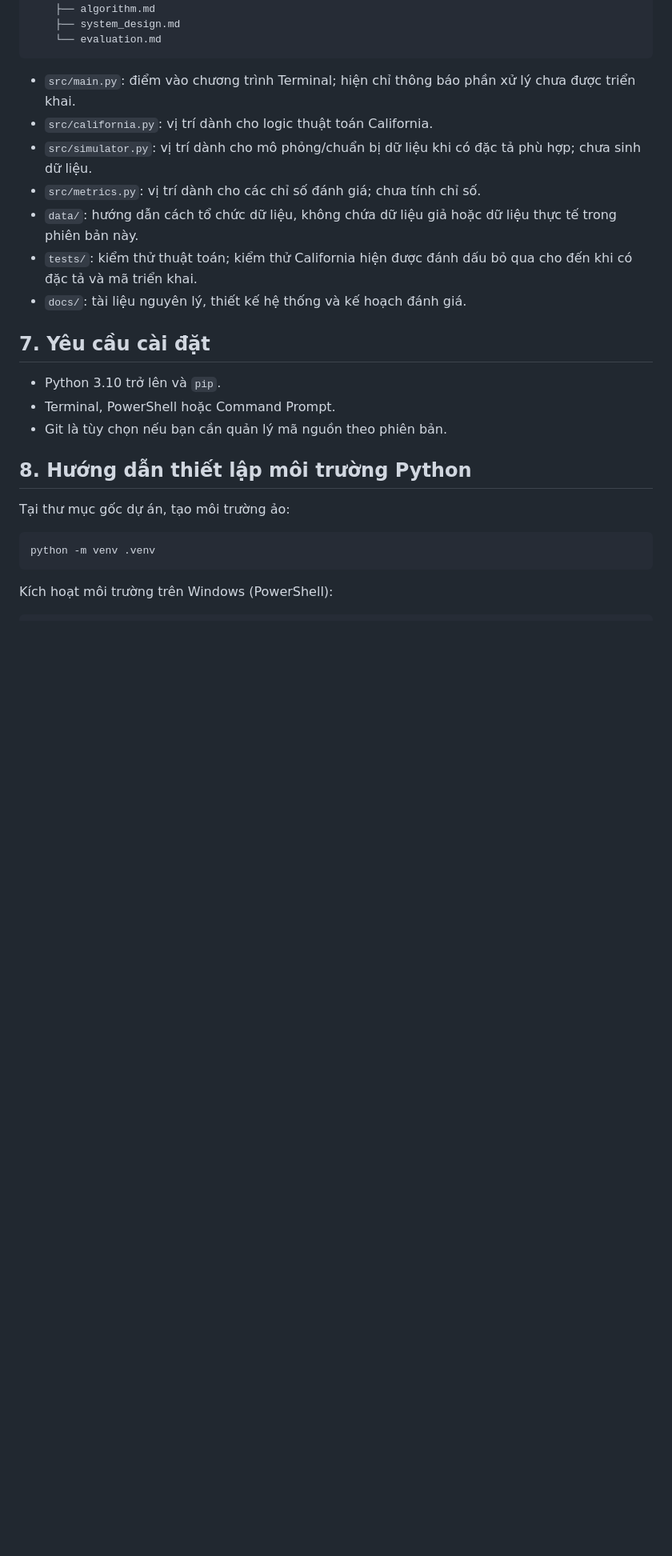
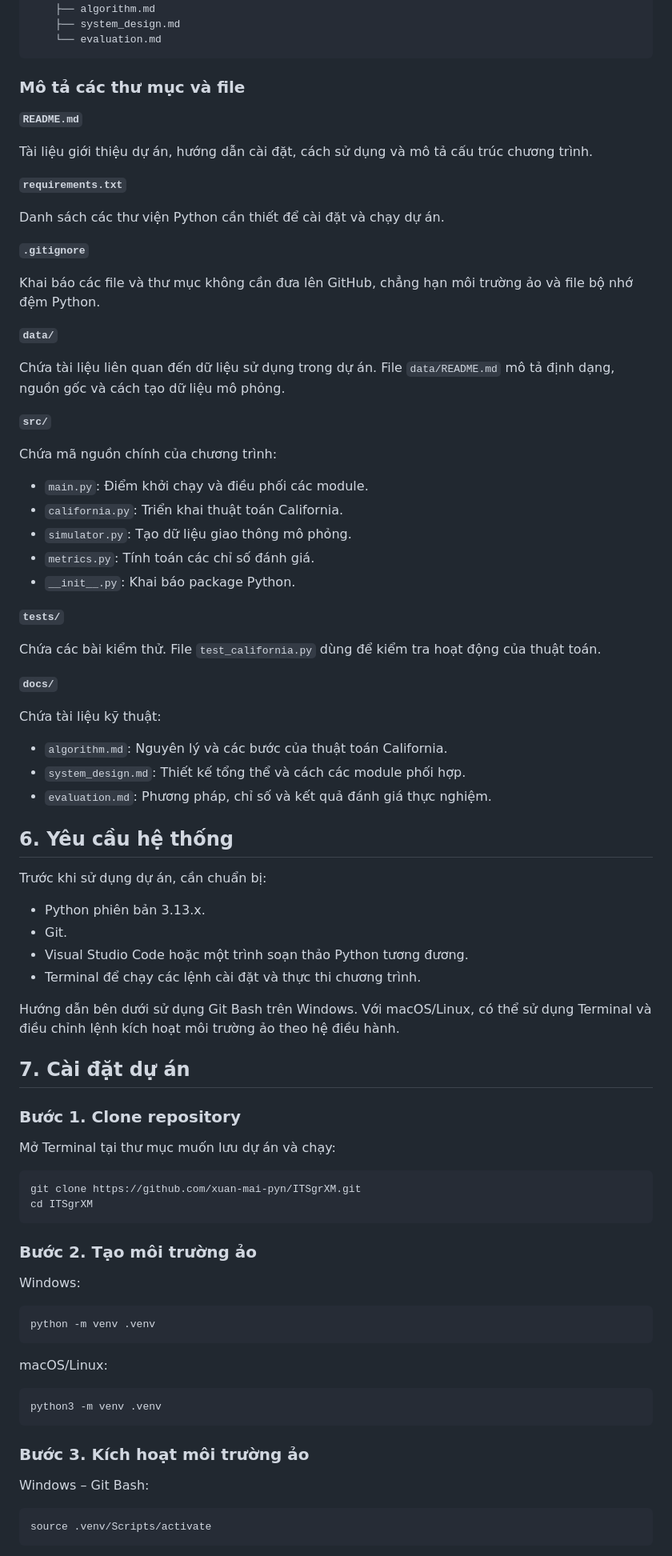
Before and after one commit to xuan-mai-pyn/ITSgrXM, a Markdown page: README.md, the part around one of its changes. Shown at 80% size. Drawn GitHub-style; blank space fills up the shorter version.

````diff
--- a/README.md
+++ b/README.md
@@ -56,26 +84,87 @@ ITSgrXM/
     └── evaluation.md
 ```
 
-- `src/main.py`: điểm vào chương trình Terminal; hiện chỉ thông báo phần xử lý chưa được triển khai.
-- `src/california.py`: vị trí dành cho logic thuật toán California.
-- `src/simulator.py`: vị trí dành cho mô phỏng/chuẩn bị dữ liệu khi có đặc tả phù hợp; chưa sinh dữ liệu.
-- `src/metrics.py`: vị trí dành cho các chỉ số đánh giá; chưa tính chỉ số.
-- `data/`: hướng dẫn cách tổ chức dữ liệu, không chứa dữ liệu giả hoặc dữ liệu thực tế trong phiên bản này.
-- `tests/`: kiểm thử thuật toán; kiểm thử California hiện được đánh dấu bỏ qua cho đến khi có đặc tả và mã triển khai.
-- `docs/`: tài liệu nguyên lý, thiết kế hệ thống và kế hoạch đánh giá.
+### Mô tả các thư mục và file
 
-## 7. Yêu cầu cài đặt
+**`README.md`**
 
-- Python 3.10 trở lên và `pip`.
-- Terminal, PowerShell hoặc Command Prompt.
-- Git là tùy chọn nếu bạn cần quản lý mã nguồn theo phiên bản.
+Tài liệu giới thiệu dự án, hướng dẫn cài đặt, cách sử dụng và mô tả cấu trúc chương trình.
 
-## 8. Hướng dẫn thiết lập môi trường Python
+**`requirements.txt`**
 
-Tại thư mục gốc dự án, tạo môi trường ảo:
+Danh sách các thư viện Python cần thiết để cài đặt và chạy dự án.
+
+**`.gitignore`**
+
+Khai báo các file và thư mục không cần đưa lên GitHub, chẳng hạn môi trường ảo và file bộ nhớ đệm Python.
+
+**`data/`**
+
+Chứa tài liệu liên quan đến dữ liệu sử dụng trong dự án. File `data/README.md` mô tả định dạng, nguồn gốc và cách tạo dữ liệu mô phỏng.
+
+**`src/`**
+
+Chứa mã nguồn chính của chương trình:
+
+- `main.py`: Điểm khởi chạy và điều phối các module.
+- `california.py`: Triển khai thuật toán California.
+- `simulator.py`: Tạo dữ liệu giao thông mô phỏng.
+- `metrics.py`: Tính toán các chỉ số đánh giá.
+- `__init__.py`: Khai báo package Python.
+
+**`tests/`**
+
+Chứa các bài kiểm thử. File `test_california.py` dùng để kiểm tra hoạt động của thuật toán.
+
+**`docs/`**
+
+Chứa tài liệu kỹ thuật:
+
+- `algorithm.md`: Nguyên lý và các bước của thuật toán California.
+- `system_design.md`: Thiết kế tổng thể và cách các module phối hợp.
+- `evaluation.md`: Phương pháp, chỉ số và kết quả đánh giá thực nghiệm.
+
+## 6. Yêu cầu hệ thống
+
+Trước khi sử dụng dự án, cần chuẩn bị:
+
+- Python phiên bản 3.13.x.
+- Git.
+- Visual Studio Code hoặc một trình soạn thảo Python tương đương.
+- Terminal để chạy các lệnh cài đặt và thực thi chương trình.
+
+Hướng dẫn bên dưới sử dụng Git Bash trên Windows. Với macOS/Linux, có thể sử dụng Terminal và điều chỉnh lệnh kích hoạt môi trường ảo theo hệ điều hành.
+
+## 7. Cài đặt dự án
+
+### Bước 1. Clone repository
+
+Mở Terminal tại thư mục muốn lưu dự án và chạy:
+
+```bash
+git clone https://github.com/xuan-mai-pyn/ITSgrXM.git
+cd ITSgrXM
+```
+
+### Bước 2. Tạo môi trường ảo
+
+Windows:
 
 ```bash
 python -m venv .venv
 ```
 
-Kích hoạt môi trường trên Windows (PowerShell):
+macOS/Linux:
+
+```bash
+python3 -m venv .venv
+```
+
+### Bước 3. Kích hoạt môi trường ảo
+
+Windows – Git Bash:
+
+```bash
+source .venv/Scripts/activate
+```
+
````
Also changed, not shown: other parts of README.md (+167 -50 lines).
